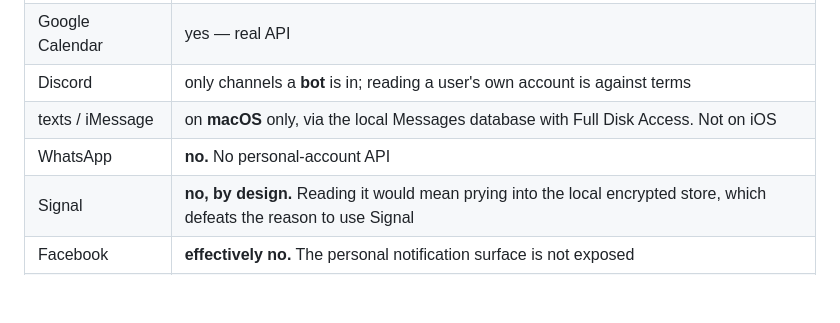
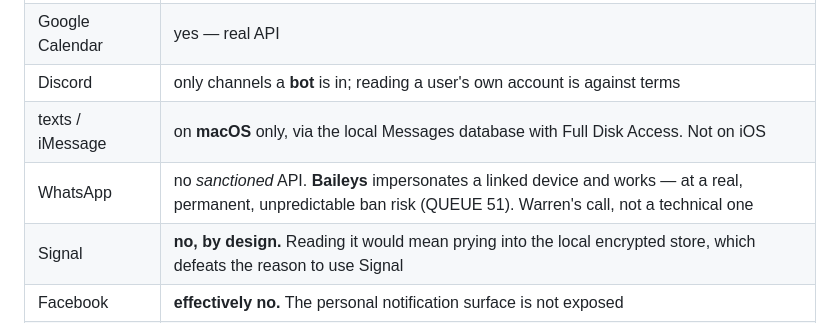
Before and after one commit to wmacevoy/viki, a Markdown page: VIKIVERSE_V1.md, the part around the change. Drawn GitHub-style; blank space fills up the shorter version.

```diff
--- a/VIKIVERSE_V1.md
+++ b/VIKIVERSE_V1.md
@@ -472,7 +472,7 @@ discovered during implementation.
 | Google Calendar | yes — real API |
 | Discord | only channels a **bot** is in; reading a user's own account is against terms |
 | texts / iMessage | on **macOS** only, via the local Messages database with Full Disk Access. Not on iOS |
-| WhatsApp | **no.** No personal-account API |
+| WhatsApp | no *sanctioned* API. **Baileys** impersonates a linked device and works — at a real, permanent, unpredictable ban risk (QUEUE 51). Warren's call, not a technical one |
 | Signal | **no, by design.** Reading it would mean prying into the local encrypted store, which defeats the reason to use Signal |
 | Facebook | **effectively no.** The personal notification surface is not exposed |
 | Office 365 / Teams | **web only** (Warren, 2026-08-24) — Graph exists but is not reachable for him |
```
Also changed, not shown: QUEUE.md (+92 -0 lines).
